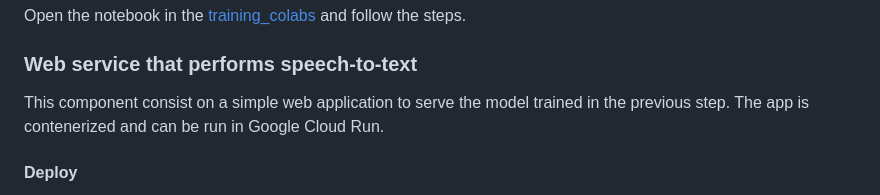
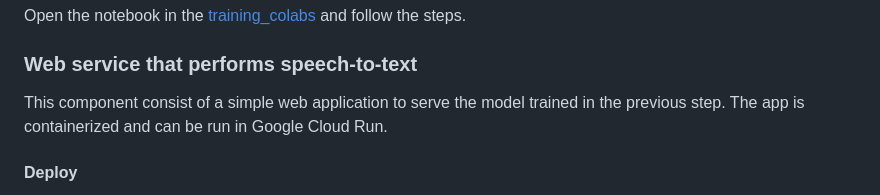
Before and after one commit to Star-Lord-XIII/project-euphonia-app, a Markdown page: README.md, the part around the change. Rendered like a GitHub page.

Commit message:
Update README.md
Co-authored-by: Chintan Ghate <79307033+cg2092@users.noreply.github.com>

```diff
--- a/README.md
+++ b/README.md
@@ -76,7 +76,7 @@ Open the notebook in the [training_colabs](https://github.com/google/project-eup
 
 ### Web service that performs speech-to-text
 
-This component consist on a simple web application to serve the model trained in the previous step. The app is contenerized and can be run in Google Cloud Run.
+This component consist of a simple web application to serve the model trained in the previous step. The app is containerized and can be run in Google Cloud Run.
 
 #### Deploy
 
```
